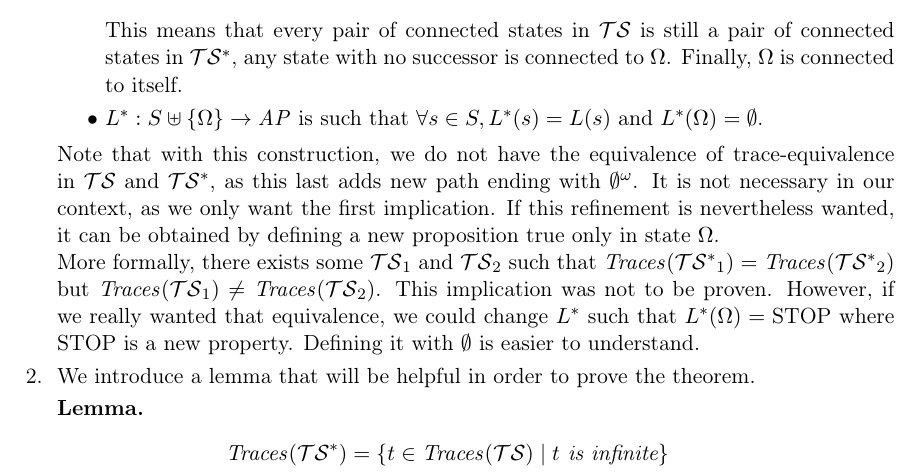
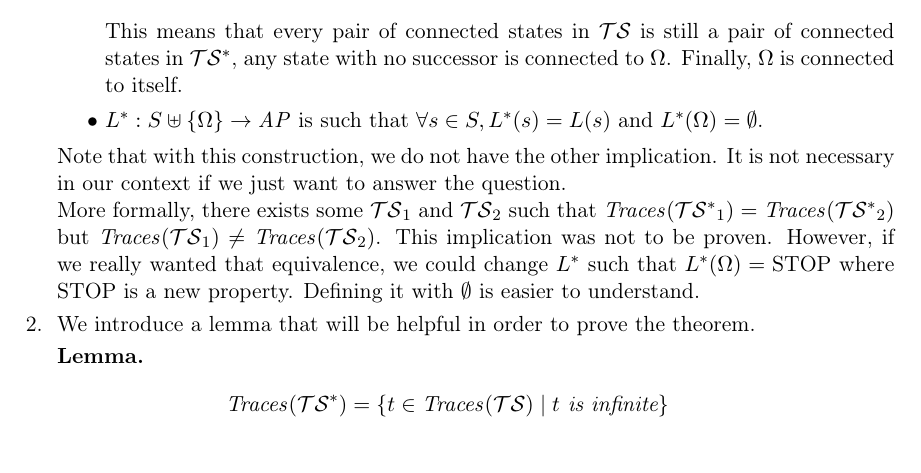
Before and after one commit to Aurele-Barriere/TD2-MVFA, a LaTeX document (correction.tex): part of page 2 of 6, cut so that both start at the same text. Compiled offline with pdfLaTeX.

Commit message:
ex 2 : less talk for the other implication

```diff
--- a/correction.tex
+++ b/correction.tex
@@ -96,8 +96,8 @@ in which:
 	\item $L^* : S\uplus\{\Omega\} \to \mathit{AP}$ is such that $\forall s\in S,  L^*(s) = L(s)$ and $L^*(\Omega) = \emptyset$.
 \end{itemize}
 
-Note that with this construction, we do not have the equivalence of trace-equivalence in $\ts$ and $\tss$, as this last adds new path ending with $\emptyset^\omega$.
-It is not necessary in our context, as we only want the first implication. If this refinement is nevertheless wanted, it can be obtained by defining a new proposition true only in state $\Omega$.
+Note that with this construction, we do not have the other implication. %equivalence of trace-equivalence in $\ts$ and $\tss$, as this last adds new path ending with $\emptyset^\omega$.
+It is not necessary in our context if we just want to answer the question. %, as we only want the first implication. %If this refinement is nevertheless wanted, it can be obtained by defining a new proposition true only in state $\Omega$.
 
 More formally, there exists some $\ts_1$ and $\ts_2$ such that $\traces(\tss_1)=\traces(\tss_2)$ but $\traces(\ts_1)\neq\traces(\ts_2)$. This implication was not to be proven. However, if we really wanted that equivalence, we could change $L^*$ such that $L^*(\Omega)=\text{STOP}$ where $\text{STOP}$ is a new property. Defining it with $\emptyset$ is easier to understand. % is it better now?
 
```
